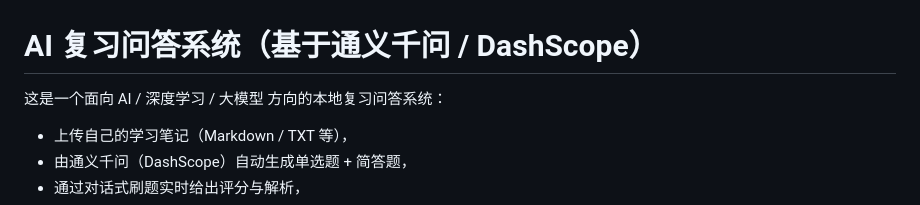
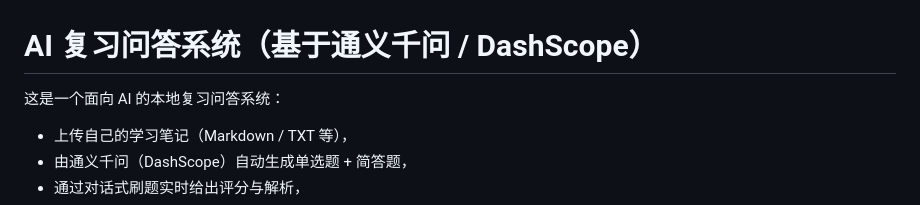
Before and after one commit to Whisper-711/ai-review-system, a Markdown page: README.md, the part around the change. Drawn GitHub-style.

```diff
--- a/README.md
+++ b/README.md
@@ -1,6 +1,6 @@
 # AI 复习问答系统（基于通义千问 / DashScope）
 
-这是一个面向 AI / 深度学习 / 大模型 方向的本地复习问答系统：
+这是一个面向 AI 的本地复习问答系统：
 
 - 上传自己的学习笔记（Markdown / TXT 等），
 - 由通义千问（DashScope）自动生成单选题 + 简答题，
```
